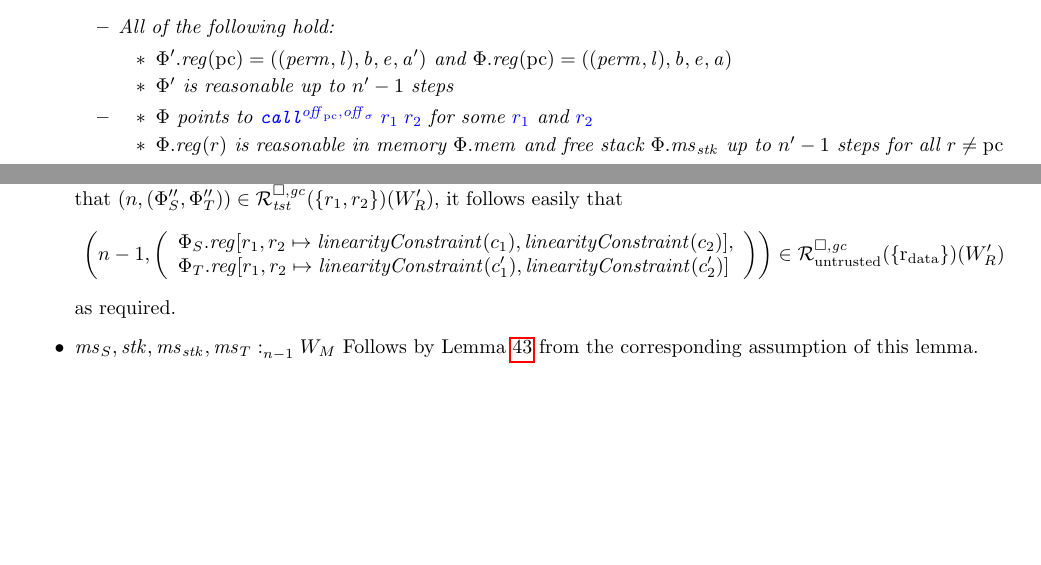
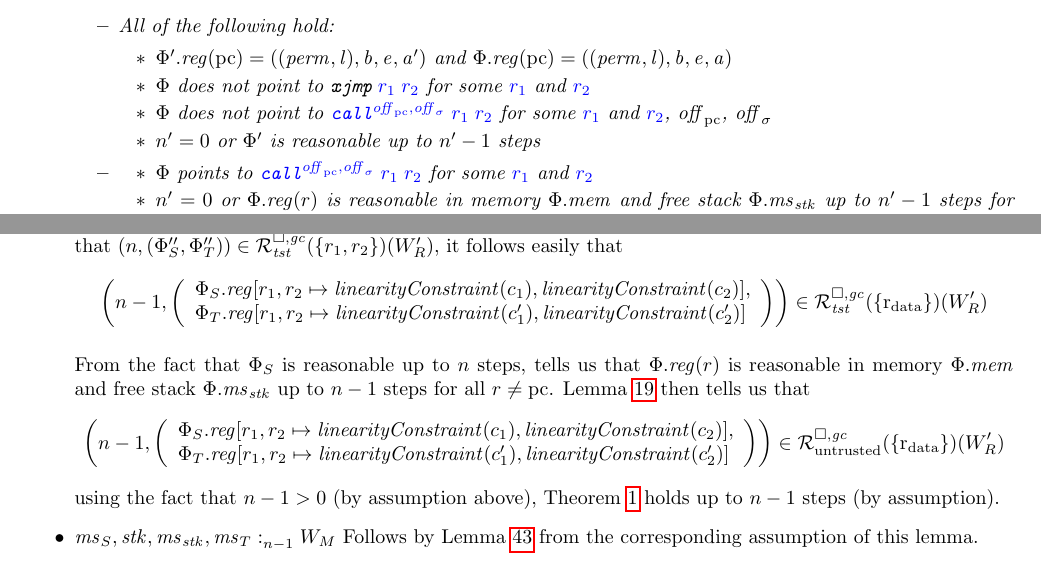
Before and after one commit to dominiquedevriese/capability-machine-reasoning-on-paper, a LaTeX document (fully-abstract-comp/technical-report.tex, which reads fully-abstract-comp/ftlr-proof-cases.tex): two parts of pages 27 and 79 of 87, joined at a grey line, cut so that both start at the same text, the shorter picture padded with empty space. Compiled offline with pdfLaTeX.

Commit message:
Also forgot to use reasonability in the FTLR proof xjmp case, fixed now.

```diff
--- a/fully-abstract-comp/ftlr-proof-cases.tex
+++ b/fully-abstract-comp/ftlr-proof-cases.tex
@@ -2189,9 +2190,16 @@ This concludes case \ref{case:ftlr:scall:reg}
     From this and the fact that $\npair{(\Phi_S'',\Phi_T'')} \in \lrrg{\trust}(\{r_1,r_2\})(W_R')$, it follows easily that
     \begin{equation*}
       \npair[n-1]{\left(\array{l}\Phi_S.\reg\update{r_1,r_2}{\linCons{c_1},\linCons{c_2}},\\ \Phi_T.\reg\update{r_1,r_2}{\linCons{c_1'},\linCons{c_2'}}\endarray\right)} \in
+      \lrrg{\trust}(\{\rdata\})(W_R')
+    \end{equation*}
+
+    From the fact that $\Phi_S$ is reasonable up to $n$ steps, tells us that $\Phi.\reg(r)$ is reasonable in memory $\Phi.\mem$ and free stack $\Phi.\ms_\stk$ up to $n-1$ steps for all $r \neq \pcreg$.
+    Lemma~\ref{lem:trusted-and-reasonable-is-untrusted} then tells us that
+    \begin{equation*}
+      \npair[n-1]{\left(\array{l}\Phi_S.\reg\update{r_1,r_2}{\linCons{c_1},\linCons{c_2}},\\ \Phi_T.\reg\update{r_1,r_2}{\linCons{c_1'},\linCons{c_2'}}\endarray\right)} \in
       \lrr(\{\rdata\})(W_R')
     \end{equation*}
-    as required.
+    using the fact that $n-1 > 0$ (by assumption above), Theorem~\ref{thm:ftlr} holds up to $n-1$ steps (by assumption).
 
   \item $\memSat[n-1]{\ms_S,\stk,\ms_\stk,\ms_T}{W_M}$
     Follows by Lemma~\ref{lem:downwards-closed} from the corresponding assumption of this lemma.
--- a/fully-abstract-comp/technical-report.tex
+++ b/fully-abstract-comp/technical-report.tex
@@ -2408,14 +2408,16 @@ or the following implications hold.
       \item $\Phi'.\reg(\pcreg) =
         ((\perm,\lin),\baddr,\eaddr,\aaddr')$ and $\Phi.\reg(\pcreg) =
         ((\perm,\lin),\baddr,\eaddr,\aaddr)$
-      \item $\Phi'$ is reasonable up to $n'-1$ steps
+      \item $\Phi$ does not point to $\src{\txjmp{r_1}{r_2}}$ for some $\src{r_1}$ and $\src{r_2}$
+      \item $\Phi$ does not point to $\src{\scall{\offpc,\offsigma}{r_1}{r_2}}$ for some $\src{r_1}$ and $\src{r_2}$, $\offpc$, $\offsigma$
+      \item $n' = 0$ or $\Phi'$ is reasonable up to $n'-1$ steps
       \end{itemize}
       % \dominique{the following seems unnecessary: why would we allow trusted code to use a jump instruction to jump out of a trusted component? it can use call and xjmp for calls/returns/tailcalls}
     % \item $\Phi'.\reg(r)$ is reasonable in memory $\Phi'.\mem$ and free stack $\Phi'.\ms_\stk$ up to $n'-1$ steps for all $r$ (including $\pcreg$)
     \item
       \begin{itemize}
       \item $\Phi$ points to $\src{\scall{\offpc,\offsigma}{r_1}{r_2}}$ for some $\src{r_1}$ and $\src{r_2}$
-      \item $\Phi.\reg(r)$ is reasonable in memory $\Phi.\mem$ and free stack $\Phi.\ms_\stk$ up to $n'-1$ steps for all $r \neq \pcreg$
+      \item $n' = 0$ or $\Phi.\reg(r)$ is reasonable in memory $\Phi.\mem$ and free stack $\Phi.\ms_\stk$ up to $n'-1$ steps for all $r \neq \pcreg$
       \end{itemize}
     \item
       \begin{itemize}
```
Also changed, not shown: fully-abstract-comp/ftlr-proof-cases.tex (1 more changed lines), fully-abstract-comp/technical-report.tex (12 more changed lines).
